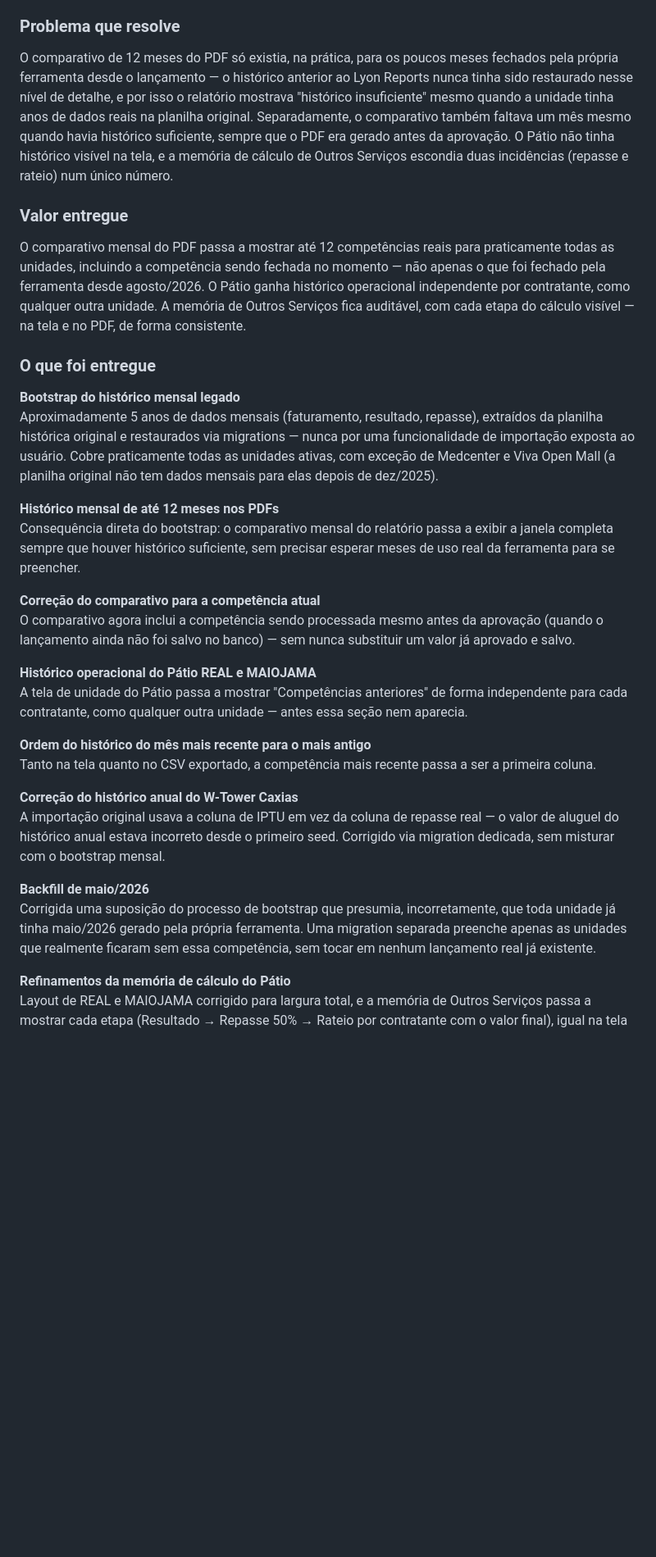
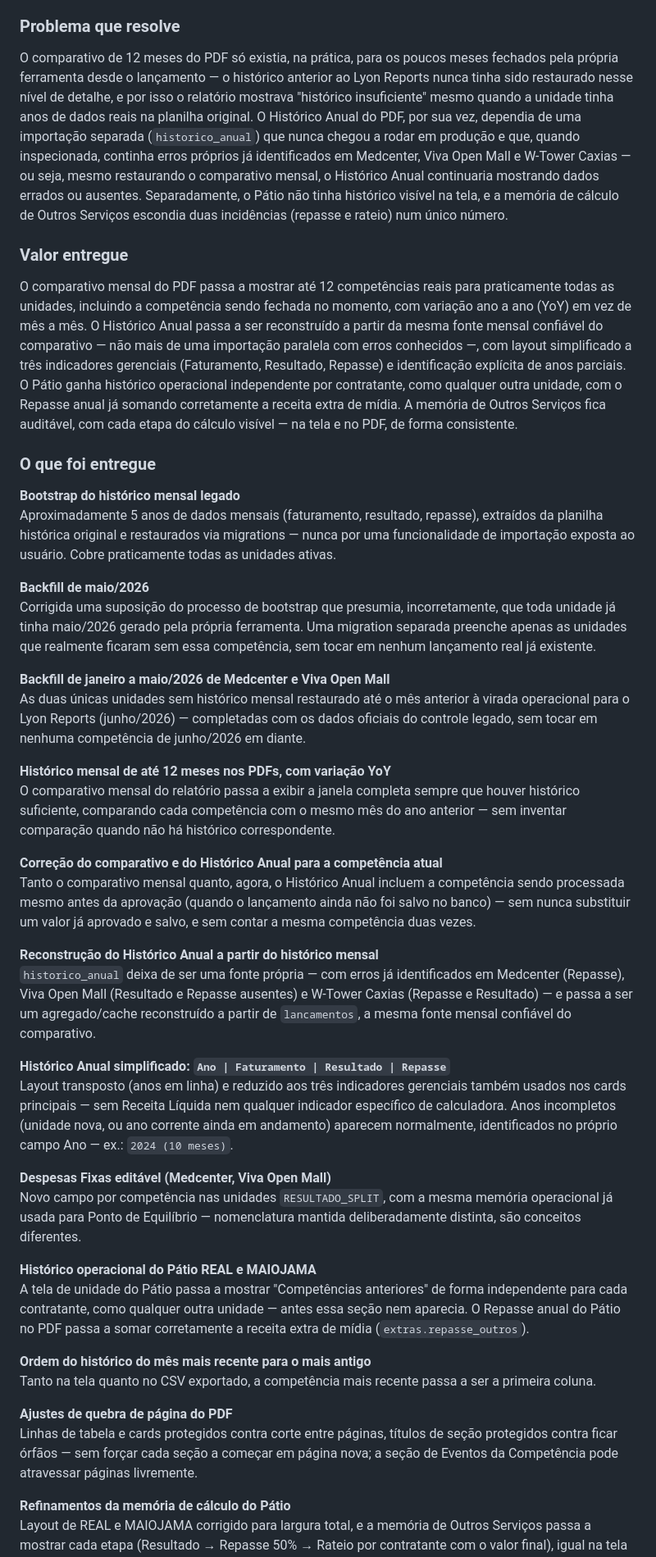
Before and after one commit to valandro-gestao/valandro-lyon-park, a Markdown page: docs/ROADMAP.md, the part around one of its changes. Shown at 82% size. Drawn GitHub-style; blank space fills up the shorter version.

```diff
--- a/docs/ROADMAP.md
+++ b/docs/ROADMAP.md
@@ -152,33 +152,45 @@ Tela de cadastro de unidades, tela de parametrização administrativa, vigência
 **Status:** Concluída.
 
 ### Problema que resolve
-O comparativo de 12 meses do PDF só existia, na prática, para os poucos meses fechados pela própria ferramenta desde o lançamento — o histórico anterior ao Lyon Reports nunca tinha sido restaurado nesse nível de detalhe, e por isso o relatório mostrava "histórico insuficiente" mesmo quando a unidade tinha anos de dados reais na planilha original. Separadamente, o comparativo também faltava um mês mesmo quando havia histórico suficiente, sempre que o PDF era gerado antes da aprovação. O Pátio não tinha histórico visível na tela, e a memória de cálculo de Outros Serviços escondia duas incidências (repasse e rateio) num único número.
+O comparativo de 12 meses do PDF só existia, na prática, para os poucos meses fechados pela própria ferramenta desde o lançamento — o histórico anterior ao Lyon Reports nunca tinha sido restaurado nesse nível de detalhe, e por isso o relatório mostrava "histórico insuficiente" mesmo quando a unidade tinha anos de dados reais na planilha original. O Histórico Anual do PDF, por sua vez, dependia de uma importação separada (`historico_anual`) que nunca chegou a rodar em produção e que, quando inspecionada, continha erros próprios já identificados em Medcenter, Viva Open Mall e W-Tower Caxias — ou seja, mesmo restaurando o comparativo mensal, o Histórico Anual continuaria mostrando dados errados ou ausentes. Separadamente, o Pátio não tinha histórico visível na tela, e a memória de cálculo de Outros Serviços escondia duas incidências (repasse e rateio) num único número.
 
 ### Valor entregue
-O comparativo mensal do PDF passa a mostrar até 12 competências reais para praticamente todas as unidades, incluindo a competência sendo fechada no momento — não apenas o que foi fechado pela ferramenta desde agosto/2026. O Pátio ganha histórico operacional independente por contratante, como qualquer outra unidade. A memória de Outros Serviços fica auditável, com cada etapa do cálculo visível — na tela e no PDF, de forma consistente.
+O comparativo mensal do PDF passa a mostrar até 12 competências reais para praticamente todas as unidades, incluindo a competência sendo fechada no momento, com variação ano a ano (YoY) em vez de mês a mês. O Histórico Anual passa a ser reconstruído a partir da mesma fonte mensal confiável do comparativo — não mais de uma importação paralela com erros conhecidos —, com layout simplificado a três indicadores gerenciais (Faturamento, Resultado, Repasse) e identificação explícita de anos parciais. O Pátio ganha histórico operacional independente por contratante, como qualquer outra unidade, com o Repasse anual já somando corretamente a receita extra de mídia. A memória de Outros Serviços fica auditável, com cada etapa do cálculo visível — na tela e no PDF, de forma consistente.
 
 ### O que foi entregue
 
 **Bootstrap do histórico mensal legado**
-Aproximadamente 5 anos de dados mensais (faturamento, resultado, repasse), extraídos da planilha histórica original e restaurados via migrations — nunca por uma funcionalidade de importação exposta ao usuário. Cobre praticamente todas as unidades ativas, com exceção de Medcenter e Viva Open Mall (a planilha original não tem dados mensais para elas depois de dez/2025).
+Aproximadamente 5 anos de dados mensais (faturamento, resultado, repasse), extraídos da planilha histórica original e restaurados via migrations — nunca por uma funcionalidade de importação exposta ao usuário. Cobre praticamente todas as unidades ativas.
 
-**Histórico mensal de até 12 meses nos PDFs**
-Consequência direta do bootstrap: o comparativo mensal do relatório passa a exibir a janela completa sempre que houver histórico suficiente, sem precisar esperar meses de uso real da ferramenta para se preencher.
+**Backfill de maio/2026**
+Corrigida uma suposição do processo de bootstrap que presumia, incorretamente, que toda unidade já tinha maio/2026 gerado pela própria ferramenta. Uma migration separada preenche apenas as unidades que realmente ficaram sem essa competência, sem tocar em nenhum lançamento real já existente.
 
-**Correção do comparativo para a competência atual**
-O comparativo agora inclui a competência sendo processada mesmo antes da aprovação (quando o lançamento ainda não foi salvo no banco) — sem nunca substituir um valor já aprovado e salvo.
+**Backfill de janeiro a maio/2026 de Medcenter e Viva Open Mall**
+As duas únicas unidades sem histórico mensal restaurado até o mês anterior à virada operacional para o Lyon Reports (junho/2026) — completadas com os dados oficiais do controle legado, sem tocar em nenhuma competência de junho/2026 em diante.
+
+**Histórico mensal de até 12 meses nos PDFs, com variação YoY**
+O comparativo mensal do relatório passa a exibir a janela completa sempre que houver histórico suficiente, comparando cada competência com o mesmo mês do ano anterior — sem inventar comparação quando não há histórico correspondente.
+
+**Correção do comparativo e do Histórico Anual para a competência atual**
+Tanto o comparativo mensal quanto, agora, o Histórico Anual incluem a competência sendo processada mesmo antes da aprovação (quando o lançamento ainda não foi salvo no banco) — sem nunca substituir um valor já aprovado e salvo, e sem contar a mesma competência duas vezes.
+
+**Reconstrução do Histórico Anual a partir do histórico mensal**
+`historico_anual` deixa de ser uma fonte própria — com erros já identificados em Medcenter (Repasse), Viva Open Mall (Resultado e Repasse ausentes) e W-Tower Caxias (Repasse e Resultado) — e passa a ser um agregado/cache reconstruído a partir de `lancamentos`, a mesma fonte mensal confiável do comparativo.
+
+**Histórico Anual simplificado: `Ano | Faturamento | Resultado | Repasse`**
+Layout transposto (anos em linha) e reduzido aos três indicadores gerenciais também usados nos cards principais — sem Receita Líquida nem qualquer indicador específico de calculadora. Anos incompletos (unidade nova, ou ano corrente ainda em andamento) aparecem normalmente, identificados no próprio campo Ano — ex.: `2024 (10 meses)`.
+
+**Despesas Fixas editável (Medcenter, Viva Open Mall)**
+Novo campo por competência nas unidades `RESULTADO_SPLIT`, com a mesma memória operacional já usada para Ponto de Equilíbrio — nomenclatura mantida deliberadamente distinta, são conceitos diferentes.
 
 **Histórico operacional do Pátio REAL e MAIOJAMA**
-A tela de unidade do Pátio passa a mostrar "Competências anteriores" de forma independente para cada contratante, como qualquer outra unidade — antes essa seção nem aparecia.
+A tela de unidade do Pátio passa a mostrar "Competências anteriores" de forma independente para cada contratante, como qualquer outra unidade — antes essa seção nem aparecia. O Repasse anual do Pátio no PDF passa a somar corretamente a receita extra de mídia (`extras.repasse_outros`).
 
 **Ordem do histórico do mês mais recente para o mais antigo**
 Tanto na tela quanto no CSV exportado, a competência mais recente passa a ser a primeira coluna.
 
-**Correção do histórico anual do W-Tower Caxias**
-A importação original usava a coluna de IPTU em vez da coluna de repasse real — o valor de aluguel do histórico anual estava incorreto desde o primeiro seed. Corrigido via migration dedicada, sem misturar com o bootstrap mensal.
-
-**Backfill de maio/2026**
-Corrigida uma suposição do processo de bootstrap que presumia, incorretamente, que toda unidade já tinha maio/2026 gerado pela própria ferramenta. Uma migration separada preenche apenas as unidades que realmente ficaram sem essa competência, sem tocar em nenhum lançamento real já existente.
+**Ajustes de quebra de página do PDF**
+Linhas de tabela e cards protegidos contra corte entre páginas, títulos de seção protegidos contra ficar órfãos — sem forçar cada seção a começar em página nova; a seção de Eventos da Competência pode atravessar páginas livremente.
 
 **Refinamentos da memória de cálculo do Pátio**
 Layout de REAL e MAIOJAMA corrigido para largura total, e a memória de Outros Serviços passa a mostrar cada etapa (Resultado → Repasse 50% → Rateio por contratante com o valor final), igual na tela e no PDF.
```
Also changed, not shown: other parts of docs/ROADMAP.md (+6 -6 lines), docs/CHANGELOG.md (+19 -1 lines).
